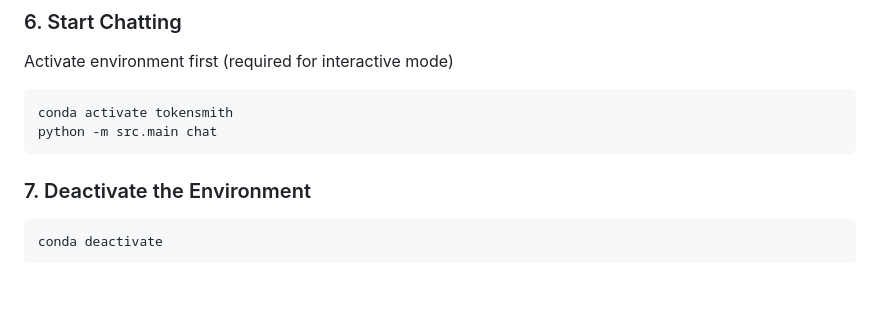
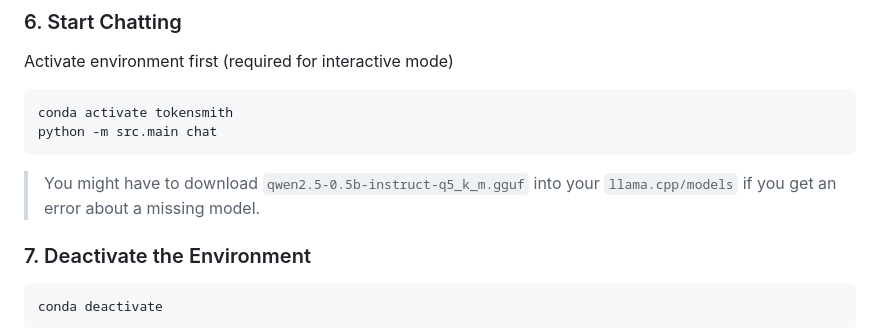
Before and after one commit to georgia-tech-db/TokenSmith, a Markdown page: README.md, the part around the change. Rendered like a GitHub page; blank space fills up the shorter version.

Commit message:
Add note about installing qwen2.5-0.5b-instruct-q5_k_m.gguf  in the README.

````diff
--- a/README.md
+++ b/README.md
@@ -68,6 +68,8 @@ Activate environment first (required for interactive mode)
 conda activate tokensmith
 python -m src.main chat
 ```
+
+> You might have to download `qwen2.5-0.5b-instruct-q5_k_m.gguf` into your `llama.cpp/models` if you get an error about a missing model.
 
 ### 7. Deactivate the Environment
 ```shell
````
